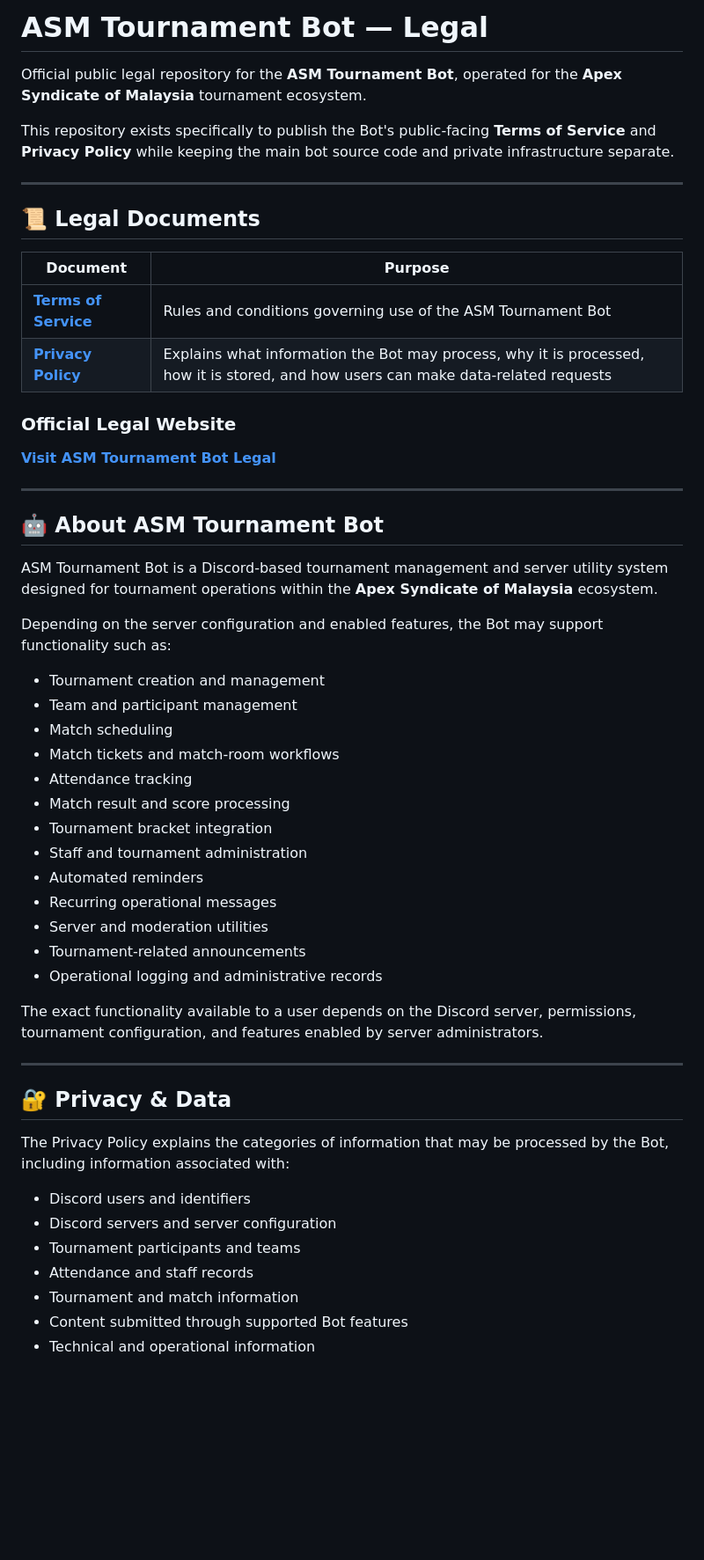
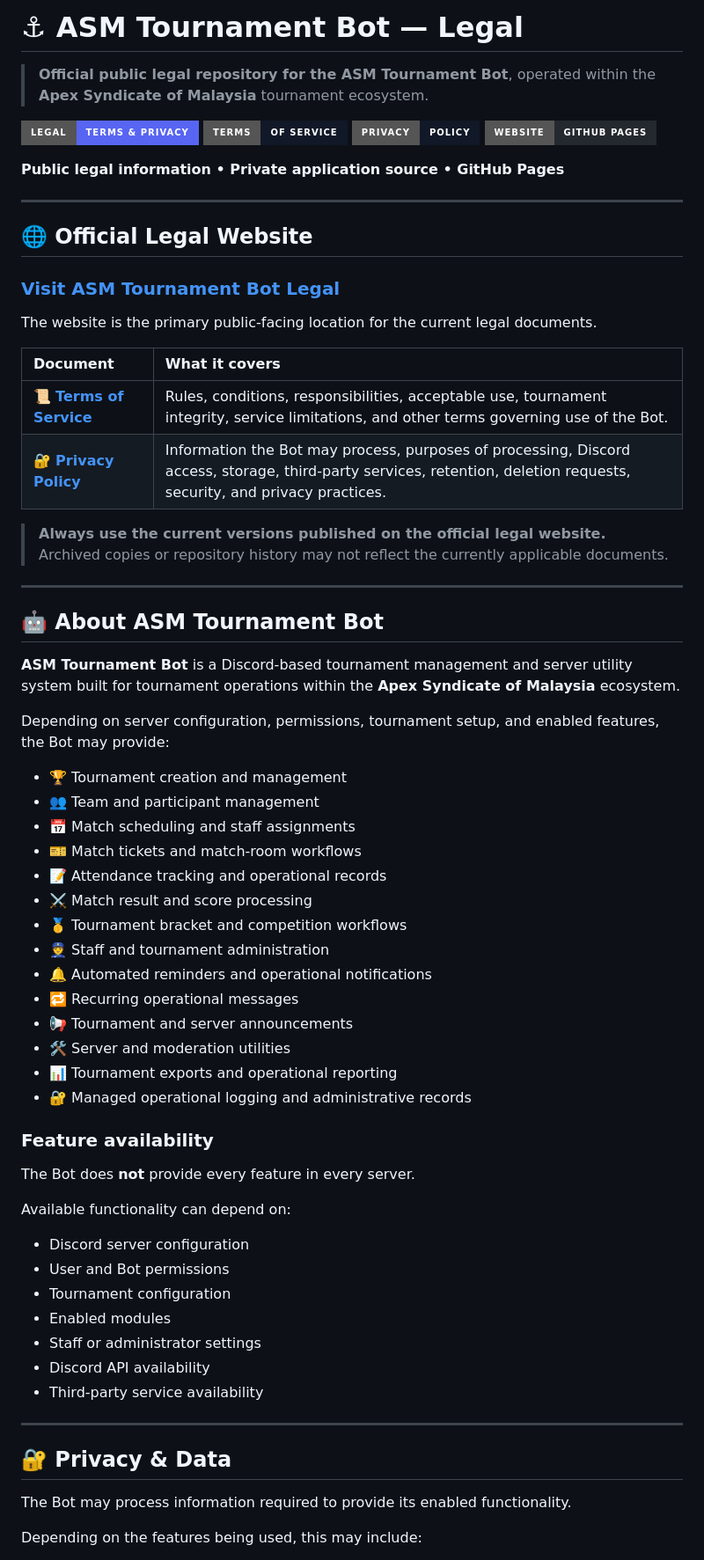
Before and after one commit to AT-Info-Tech-World/ASM-Tournament-Bot-Legal, a Markdown page: README.md, the part around one of its changes. Shown at 88% size. Rendered like a GitHub page; badges without logos; blank space fills up the shorter version.

```diff
--- a/README.md
+++ b/README.md
@@ -1,57 +1,71 @@
-# ASM Tournament Bot — Legal
+# ⚓ ASM Tournament Bot — Legal
 
-Official public legal repository for the **ASM Tournament Bot**, operated for the **Apex Syndicate of Malaysia** tournament ecosystem.
+> **Official public legal repository for the ASM Tournament Bot**, operated within the **Apex Syndicate of Malaysia** tournament ecosystem.
 
-This repository exists specifically to publish the Bot's public-facing **Terms of Service** and **Privacy Policy** while keeping the main bot source code and private infrastructure separate.
+[![Legal](https://img.shields.io/badge/Legal-Terms%20%26%20Privacy-5865F2?style=for-the-badge)](https://at-info-tech-world.github.io/ASM-Tournament-Bot-Legal/)
+[![Terms](https://img.shields.io/badge/Terms-of%20Service-111827?style=for-the-badge)](https://at-info-tech-world.github.io/ASM-Tournament-Bot-Legal/terms.html)
+[![Privacy](https://img.shields.io/badge/Privacy-Policy-111827?style=for-the-badge)](https://at-info-tech-world.github.io/ASM-Tournament-Bot-Legal/privacy.html)
+[![GitHub Pages](https://img.shields.io/badge/Website-GitHub%20Pages-24292F?style=for-the-badge&logo=github)](https://at-info-tech-world.github.io/ASM-Tournament-Bot-Legal/)
+
+**Public legal information • Private application source • GitHub Pages**
 
 ---
 
-## 📜 Legal Documents
+## 🌐 Official Legal Website
 
-| Document | Purpose |
-|---|---|
-| **[Terms of Service](https://at-info-tech-world.github.io/ASM-Tournament-Bot-Legal/terms.html)** | Rules and conditions governing use of the ASM Tournament Bot |
-| **[Privacy Policy](https://at-info-tech-world.github.io/ASM-Tournament-Bot-Legal/privacy.html)** | Explains what information the Bot may process, why it is processed, how it is stored, and how users can make data-related requests |
+### **[Visit ASM Tournament Bot Legal](https://at-info-tech-world.github.io/ASM-Tournament-Bot-Legal/)**
 
-### Official Legal Website
+The website is the primary public-facing location for the current legal documents.
 
-**[Visit ASM Tournament Bot Legal](https://at-info-tech-world.github.io/ASM-Tournament-Bot-Legal/)**
+| Document | What it covers |
+|:--|:--|
+| 📜 **[Terms of Service](https://at-info-tech-world.github.io/ASM-Tournament-Bot-Legal/terms.html)** | Rules, conditions, responsibilities, acceptable use, tournament integrity, service limitations, and other terms governing use of the Bot. |
+| 🔐 **[Privacy Policy](https://at-info-tech-world.github.io/ASM-Tournament-Bot-Legal/privacy.html)** | Information the Bot may process, purposes of processing, Discord access, storage, third-party services, retention, deletion requests, security, and privacy practices. |
+
+> **Always use the current versions published on the official legal website.** Archived copies or repository history may not reflect the currently applicable documents.
 
 ---
 
 ## 🤖 About ASM Tournament Bot
 
-ASM Tournament Bot is a Discord-based tournament management and server utility system designed for tournament operations within the **Apex Syndicate of Malaysia** ecosystem.
+**ASM Tournament Bot** is a Discord-based tournament management and server utility system built for tournament operations within the **Apex Syndicate of Malaysia** ecosystem.
 
-Depending on the server configuration and enabled features, the Bot may support functionality such as:
+Depending on server configuration, permissions, tournament setup, and enabled features, the Bot may provide:
 
-- Tournament creation and management
-- Team and participant management
-- Match scheduling
-- Match tickets and match-room workflows
-- Attendance tracking
-- Match result and score processing
-- Tournament bracket integration
-- Staff and tournament administration
-- Automated reminders
-- Recurring operational messages
-- Server and moderation utilities
-- Tournament-related announcements
-- Operational logging and administrative records
+- 🏆 Tournament creation and management
+- 👥 Team and participant management
+- 📅 Match scheduling and staff assignments
+- 🎫 Match tickets and match-room workflows
+- 📝 Attendance tracking and operational records
+- ⚔️ Match result and score processing
+- 🥇 Tournament bracket and competition workflows
+- 👮 Staff and tournament administration
+- 🔔 Automated reminders and operational notifications
+- 🔁 Recurring operational messages
+- 📢 Tournament and server announcements
+- 🛠️ Server and moderation utilities
+- 📊 Tournament exports and operational reporting
+- 🔐 Managed operational logging and administrative records
 
-The exact functionality available to a user depends on the Discord server, permissions, tournament configuration, and features enabled by server administrators.
+### Feature availability
+
+The Bot does **not** provide every feature in every server.
+
+Available functionality can depend on:
+
+- Discord server configuration
+- User and Bot permissions
+- Tournament configuration
+- Enabled modules
+- Staff or administrator settings
+- Discord API availability
+- Third-party service availability
 
 ---
 
 ## 🔐 Privacy & Data
 
-The Privacy Policy explains the categories of information that may be processed by the Bot, including information associated with:
+The Bot may process information required to provide its enabled functionality.
 
-- Discord users and identifiers
-- Discord servers and server configuration
-- Tournament participants and teams
-- Attendance and staff records
-- Tournament and match information
-- Content submitted through supported Bot features
-- Technical and operational information
+Depending on the features being used, this may include:
 
```
Also changed, not shown: other parts of README.md (+120 -63 lines).
